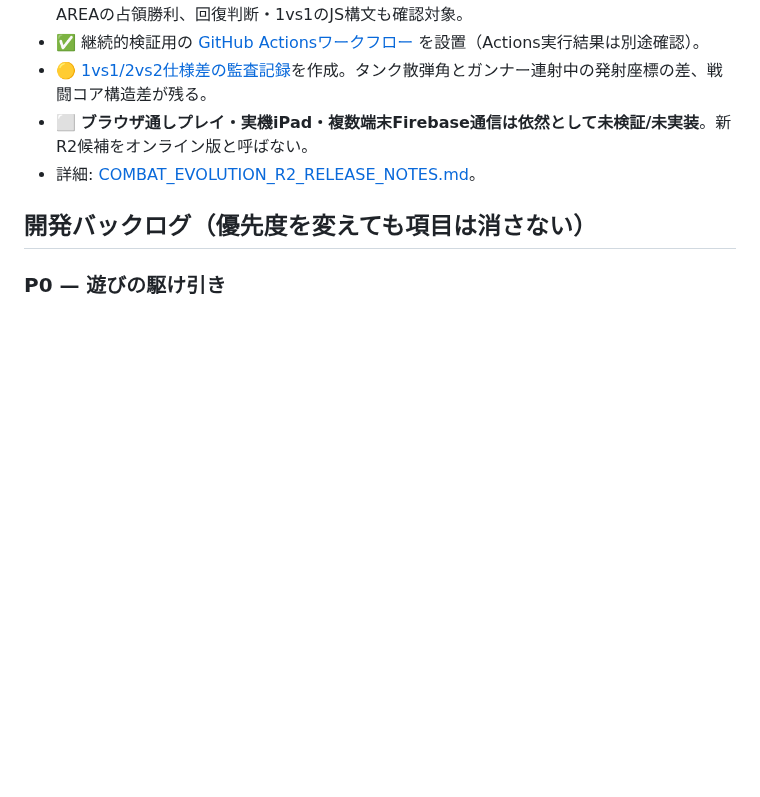
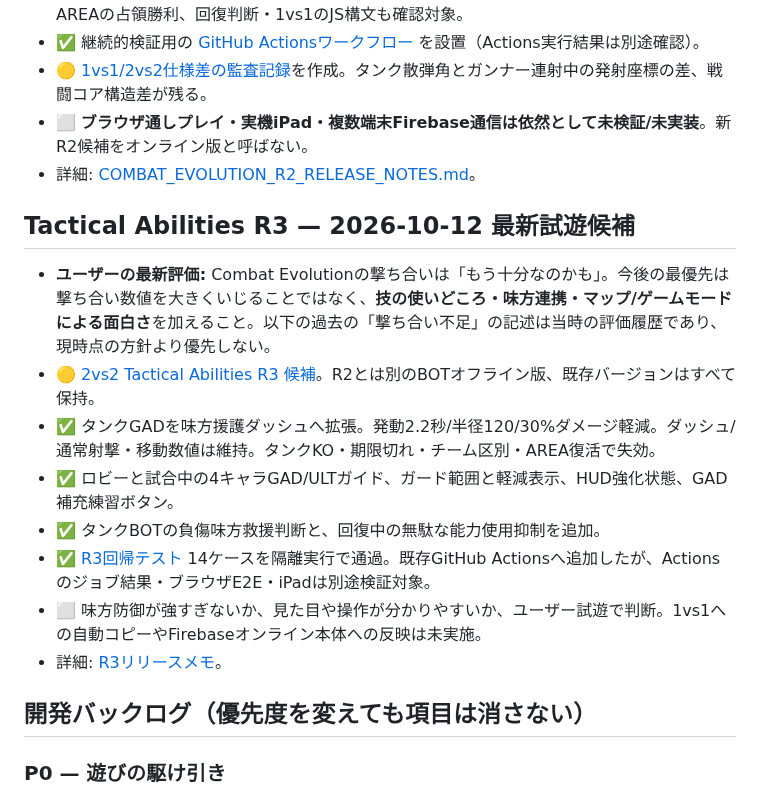
Before and after one commit to 8mahi8/brawl-bot-playtest, a Markdown page: BRAWL_ROADMAP.md, the part around the change. Rendered like a GitHub page; blank space fills up the shorter version.

Commit message:
docs: record latest user feedback and independent Tactical Abilities R3 candidate

```diff
--- a/BRAWL_ROADMAP.md
+++ b/BRAWL_ROADMAP.md
@@ -45,6 +45,16 @@
 - 🟡 [1vs1/2vs2仕様差の監査記録](./BRAWL_MODE_PARITY_AUDIT.md)を作成。タンク散弾角とガンナー連射中の発射座標の差、戦闘コア構造差が残る。
 - ⬜ **ブラウザ通しプレイ・実機iPad・複数端末Firebase通信は依然として未検証/未実装**。新R2候補をオンライン版と呼ばない。
 - 詳細: [COMBAT_EVOLUTION_R2_RELEASE_NOTES.md](./COMBAT_EVOLUTION_R2_RELEASE_NOTES.md)。
+
+## Tactical Abilities R3 — 2026-10-12 最新試遊候補
+- **ユーザーの最新評価:** Combat Evolutionの撃ち合いは「もう十分なのかも」。今後の最優先は撃ち合い数値を大きくいじることではなく、**技の使いどころ・味方連携・マップ/ゲームモードによる面白さ**を加えること。以下の過去の「撃ち合い不足」の記述は当時の評価履歴であり、現時点の方針より優先しない。
+- 🟡 [2vs2 Tactical Abilities R3 候補](./2v2-tactical-abilities-r3-test.html)。R2とは別のBOTオフライン版、既存バージョンはすべて保持。
+- ✅ タンクGADを味方援護ダッシュへ拡張。発動2.2秒/半径120/30%ダメージ軽減。ダッシュ/通常射撃・移動数値は維持。タンクKO・期限切れ・チーム区別・AREA復活で失効。
+- ✅ ロビーと試合中の4キャラGAD/ULTガイド、ガード範囲と軽減表示、HUD強化状態、GAD補充練習ボタン。
+- ✅ タンクBOTの負傷味方救援判断と、回復中の無駄な能力使用抑制を追加。
+- ✅ [R3回帰テスト](./tests/tactical-abilities-r3-smoke.cjs) 14ケースを隔離実行で通過。既存GitHub Actionsへ追加したが、Actionsのジョブ結果・ブラウザE2E・iPadは別途検証対象。
+- ⬜ 味方防御が強すぎないか、見た目や操作が分かりやすいか、ユーザー試遊で判断。1vs1への自動コピーやFirebaseオンライン本体への反映は未実施。
+- 詳細: [R3リリースメモ](./TACTICAL_ABILITIES_R3_RELEASE_NOTES.md)。
 
 ## 開発バックログ（優先度を変えても項目は消さない）
 
```
